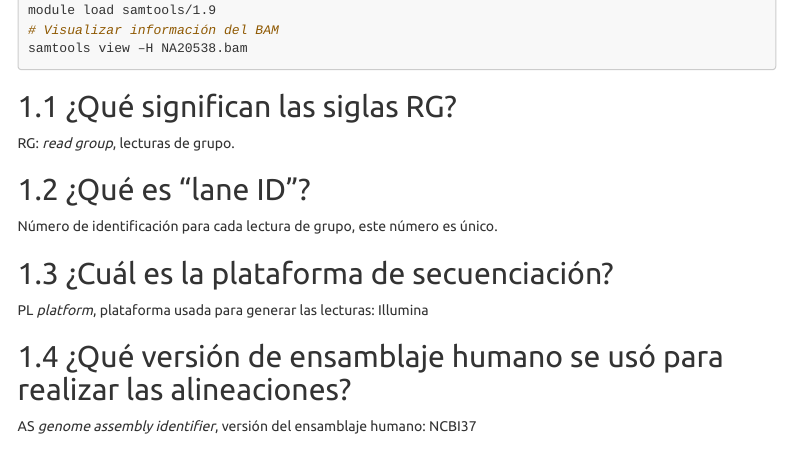
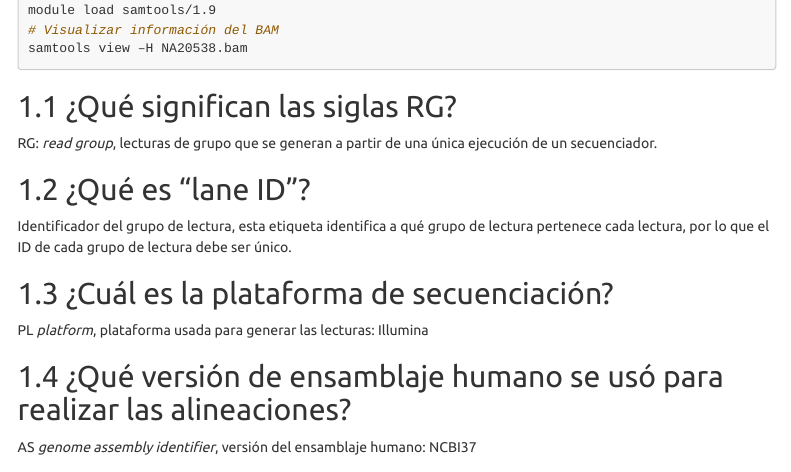
Before and after one commit to errepeAxel/File_Formats_and_Data_Processing, an R Markdown document (ReporteT01.Rmd): the page in a window 1100 px wide, from 370 px down. Rendered offline with R 4.5, knitr and Pandoc, with nearby package versions; menus at the side of the page are left out.

Commit message:
Update ReporteT01.Rmd

```diff
--- a/ReporteT01.Rmd
+++ b/ReporteT01.Rmd
@@ -35,11 +35,11 @@ samtools view –H NA20538.bam
 
 ## ¿Qué significan las siglas RG?
 
-RG: _read group_, lecturas de grupo.
+RG: _read group_, lecturas de grupo que se generan a partir de una única ejecución de un secuenciador.
 
 ## ¿Qué es "lane ID"?
 
-Número de identificación para cada lectura de grupo, este número es único.
+Identificador del grupo de lectura, esta etiqueta identifica a qué grupo de lectura pertenece cada lectura, por lo que el ID de cada grupo de lectura debe ser único.
 
 ## ¿Cuál es la plataforma de secuenciación?
 
```
